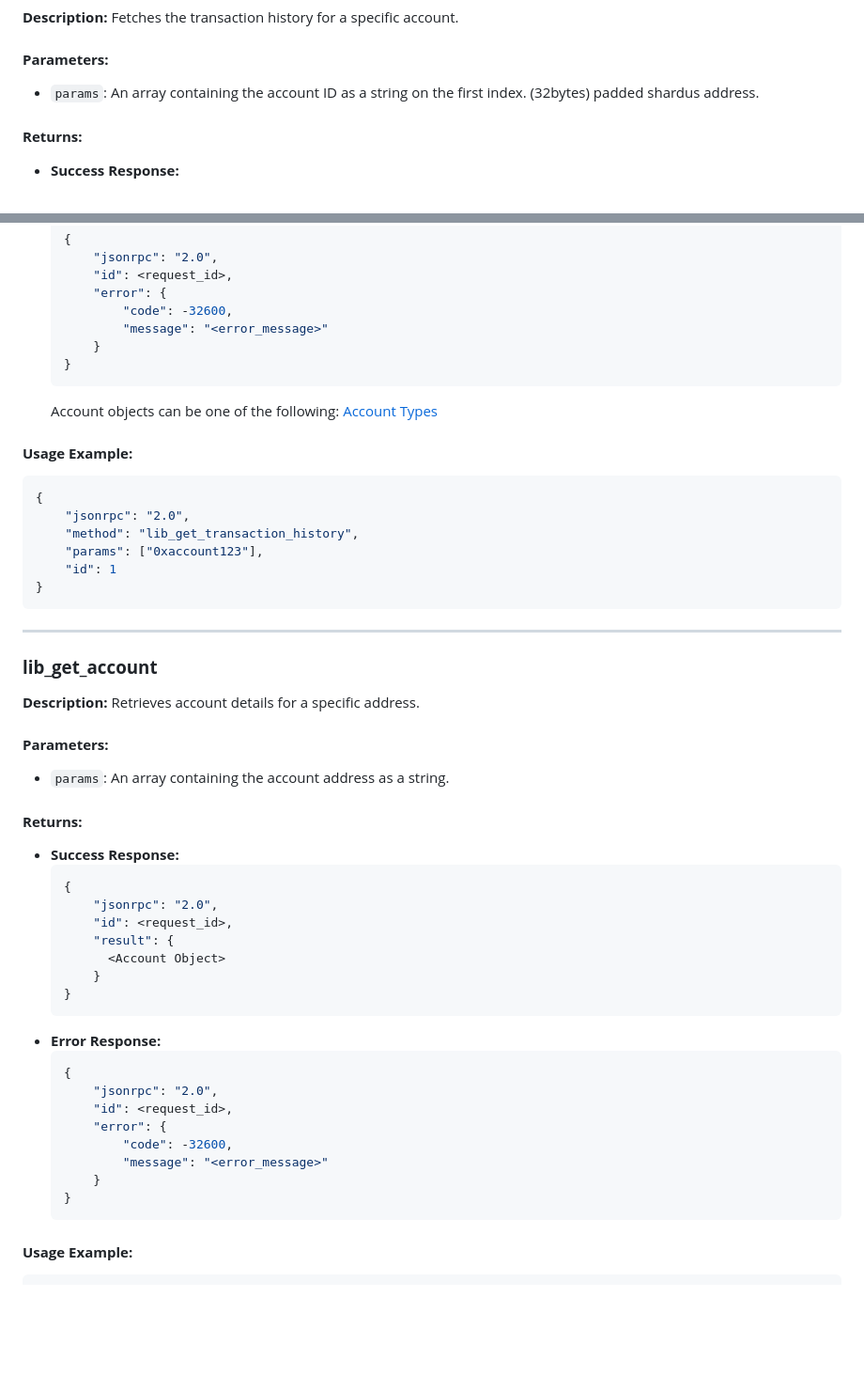
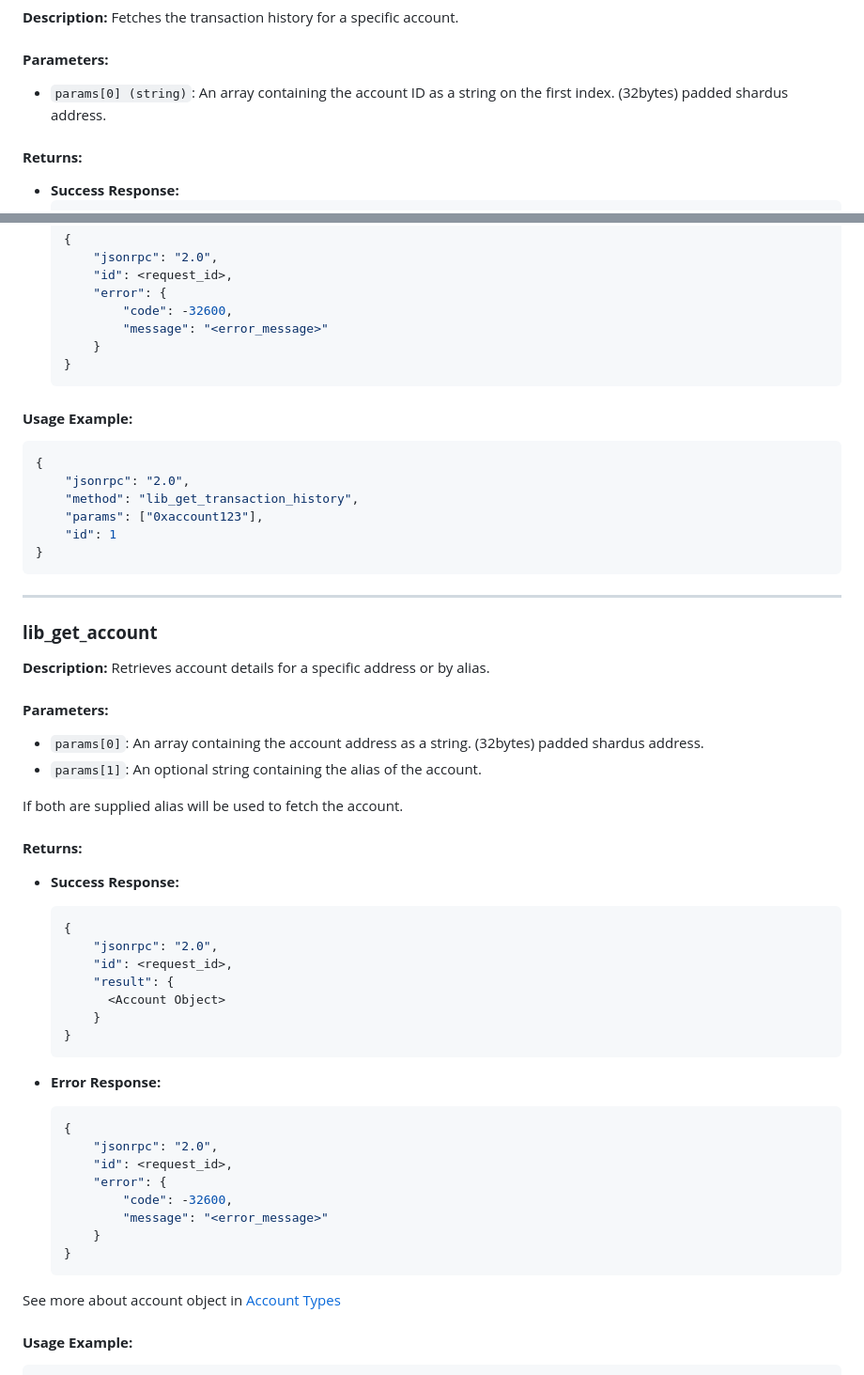
Before and after one commit to Liberdus/docs-contrib, a Markdown page: rpc/api.md, 2 parts joined by grey strips. Shown: that part at 94% size. Drawn GitHub-style; blank space fills up the shorter version.

Commit message:
feat: update rpc api usage

````diff
--- a/rpc/api.md
+++ b/rpc/api.md
@@ -112,7 +112,7 @@ Retrieves the receipt of a specific transaction.
 Fetches the transaction history for a specific account.
 
 #### **Parameters:**
-- `params`: An array containing the account ID as a string on the first index. (32bytes) padded shardus address.
+- `params[0] (string)`: An array containing the account ID as a string on the first index. (32bytes) padded shardus address.
 
 #### **Returns:**
 - **Success Response:**
@@ -137,7 +137,6 @@ Fetches the transaction history for a specific account.
   }
   ```
 
-  Account objects can be one of the following: [Account Types](../liberdus/accounts.md)
 
 #### **Usage Example:**
 ```json
@@ -154,10 +153,13 @@ Fetches the transaction history for a specific account.
 ### **lib_get_account**
 
 **Description:**
-Retrieves account details for a specific address.
+Retrieves account details for a specific address or by alias.
 
 #### **Parameters:**
-- `params`: An array containing the account address as a string.
+- `params[0]`: An array containing the account address as a string. (32bytes) padded shardus address.
+- `params[1]`: An optional string containing the alias of the account.
+
+If both are supplied alias will be used to fetch the account.
 
 #### **Returns:**
 - **Success Response:**
@@ -170,6 +172,7 @@ Retrieves account details for a specific address.
       }
   }
   ```
+
 - **Error Response:**
   ```json
   {
@@ -181,7 +184,7 @@ Retrieves account details for a specific address.
       }
   }
   ```
-
+See more about account object in [Account Types](../liberdus/accounts.md)
 #### **Usage Example:**
 ```json
 {
````
Also changed, not shown: other parts of rpc/api.md (+1 -1 lines).
